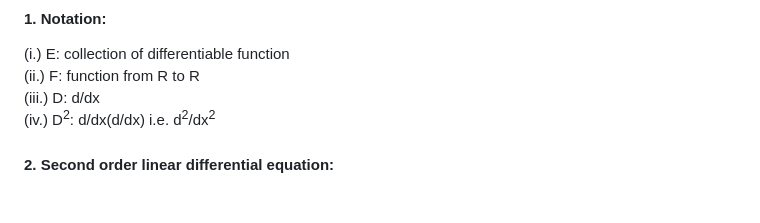
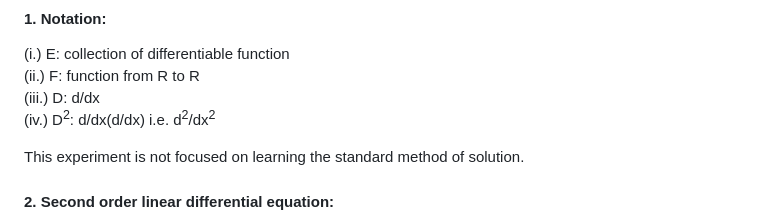
Before and after one commit to virtual-labs/exp-ordinary-linear-differential-dei, a Markdown page: experiment/theory.md, the part around the change. Rendered like a GitHub page; blank space fills up the shorter version.

```diff
--- a/experiment/theory.md
+++ b/experiment/theory.md
@@ -3,6 +3,8 @@
 (ii.) F: function from R to R <br>
 (iii.) D: d/dx <br>
 (iv.) D<sup>2</sup>: d/dx(d/dx) i.e. d<sup>2</sup>/dx<sup>2</sup>
+
+This experiment is not focused on learning the standard method of solution.
 #### 2. Second order linear differential equation:
 The equation <br>
 y’’+Py’+Qy=f(x) 					…(i) <br>
```
